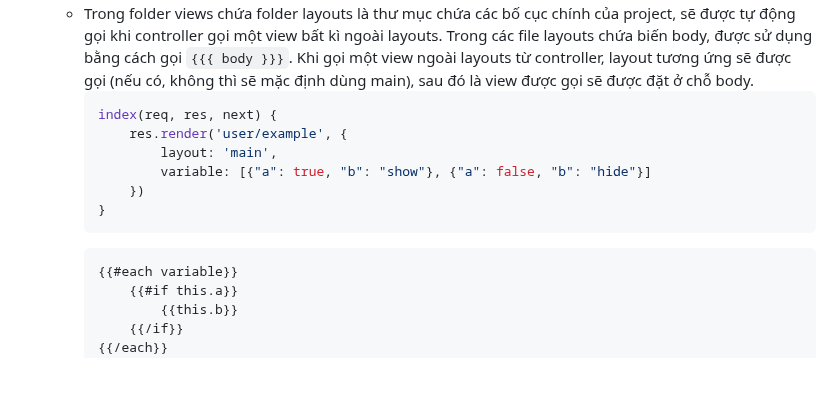
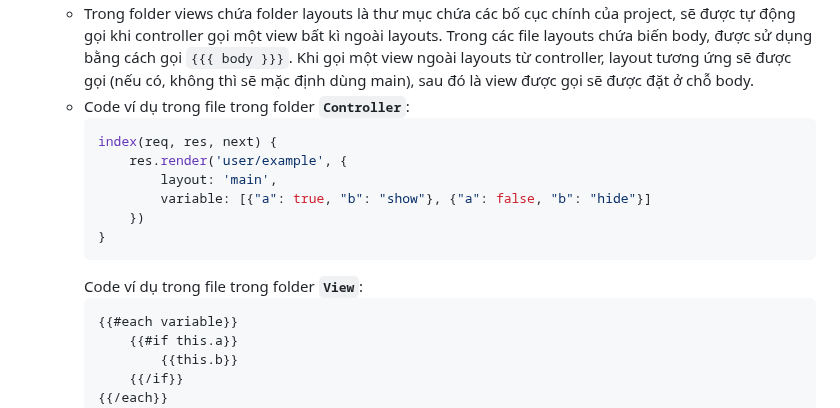
Before and after one commit to AlmoedAli/Project_HOME_AI, a Markdown page: README.md, the part around the change. GitHub-like rendering; blank space fills up the shorter version.

Commit message:
*Update README.md

````diff
--- a/README.md
+++ b/README.md
@@ -51,6 +51,7 @@ Khi đã thực hiện xong, ấn tổ hợp `Ctrl + C` để ngừng chạy web
 * Folder views chứa file front end của project.
   * ExpressJS không sử dụng định dạng `.html` bình thường mà cần một view engine. View engine được sử dụng trong project là `handlebars`, với đuôi file là `.handlebars` (được rút gọn thành `.hbs` trong file `index.js [1]`). Express-handlebars là coi như một file html, có khả năng nhận các biến truyền vào từ phía controller mà không cần script.
   * Trong folder views chứa folder layouts là thư mục chứa các bố cục chính của project, sẽ được tự động gọi khi controller gọi một view bất kì ngoài layouts. Trong các file layouts chứa biến body, được sử dụng bằng cách gọi `{{{ body }}}`. Khi gọi một view ngoài layouts từ controller, layout tương ứng sẽ được gọi (nếu có, không thì sẽ mặc định dùng main), sau đó là view được gọi sẽ được đặt ở chỗ body.
+  * Code ví dụ trong file trong folder **`Controller`**:
     ```javascript
     index(req, res, next) {
         res.render('user/example', {
@@ -59,6 +60,7 @@ Khi đã thực hiện xong, ấn tổ hợp `Ctrl + C` để ngừng chạy web
         })
     }
     ```
+    Code ví dụ trong file trong folder **`View`**:
     ```hbs
     {{#each variable}}
         {{#if this.a}}
````
